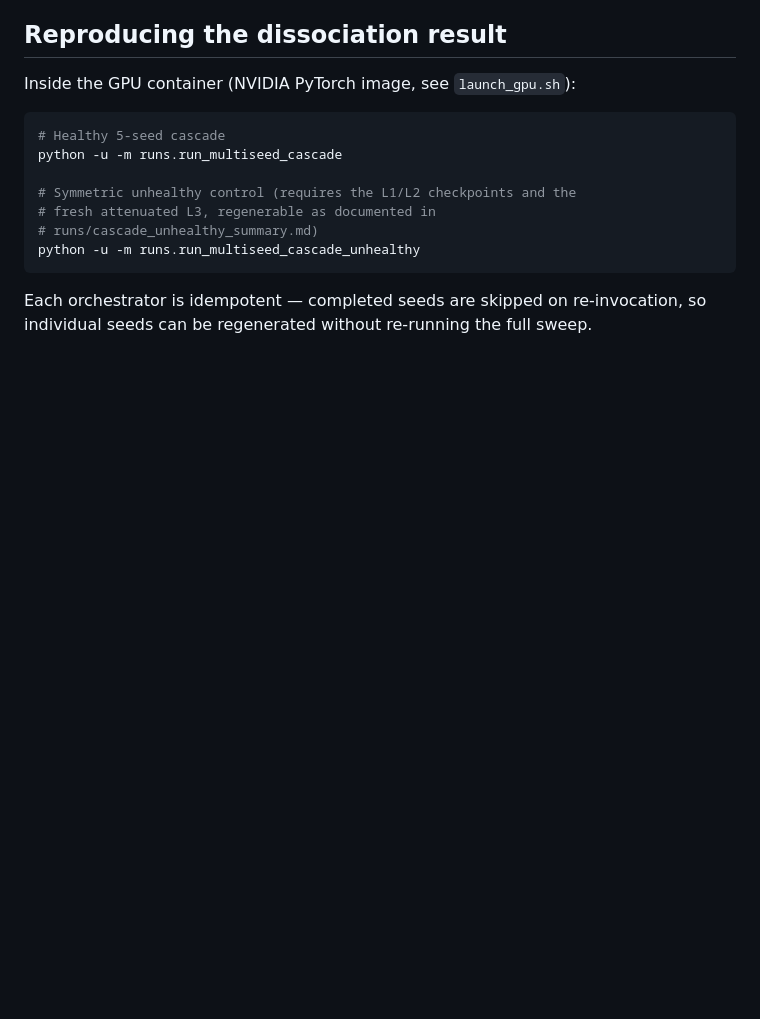
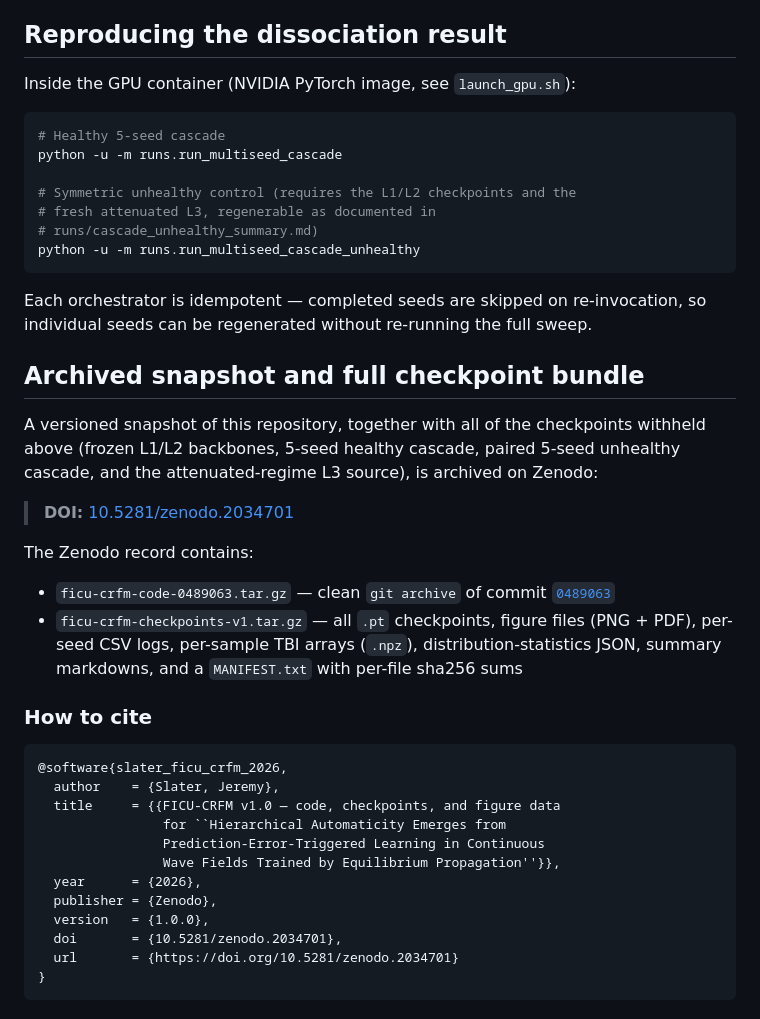
Before and after one commit to photodoc1960/ficu-crfm, a Markdown page: README.md, the part around the change. GitHub-like rendering; blank space fills up the shorter version.

Commit message:
docs: link to Zenodo deposit (DOI 10.5281/zenodo.2034701)
The withheld .pt checkpoints (frozen L1/L2 backbones, 5 healthy + 5
unhealthy cascade endpoints, attenuated-regime L3 source) plus the
matching code snapshot are archived at the Zenodo deposit referenced
above. README now includes the DOI link and a BibTeX citation entry.

````diff
--- a/README.md
+++ b/README.md
@@ -88,3 +88,38 @@ python -u -m runs.run_multiseed_cascade_unhealthy
 Each orchestrator is idempotent — completed seeds are skipped on
 re-invocation, so individual seeds can be regenerated without
 re-running the full sweep.
+
+## Archived snapshot and full checkpoint bundle
+
+A versioned snapshot of this repository, together with all of the
+checkpoints withheld above (frozen L1/L2 backbones, 5-seed healthy
+cascade, paired 5-seed unhealthy cascade, and the attenuated-regime
+L3 source), is archived on Zenodo:
+
+> **DOI:** [10.5281/zenodo.2034701](https://doi.org/10.5281/zenodo.2034701)
+
+The Zenodo record contains:
+
+- `ficu-crfm-code-0489063.tar.gz` — clean `git archive` of commit
+  [`0489063`](https://github.com/photodoc1960/ficu-crfm/commit/0489063)
+- `ficu-crfm-checkpoints-v1.tar.gz` — all `.pt` checkpoints, figure
+  files (PNG + PDF), per-seed CSV logs, per-sample TBI arrays
+  (`.npz`), distribution-statistics JSON, summary markdowns, and a
+  `MANIFEST.txt` with per-file sha256 sums
+
+### How to cite
+
+```bibtex
+@software{slater_ficu_crfm_2026,
+  author    = {Slater, Jeremy},
+  title     = {{FICU-CRFM v1.0 — code, checkpoints, and figure data
+                for ``Hierarchical Automaticity Emerges from
+                Prediction-Error-Triggered Learning in Continuous
+                Wave Fields Trained by Equilibrium Propagation''}},
+  year      = {2026},
+  publisher = {Zenodo},
+  version   = {1.0.0},
+  doi       = {10.5281/zenodo.2034701},
+  url       = {https://doi.org/10.5281/zenodo.2034701}
+}
+```
````
